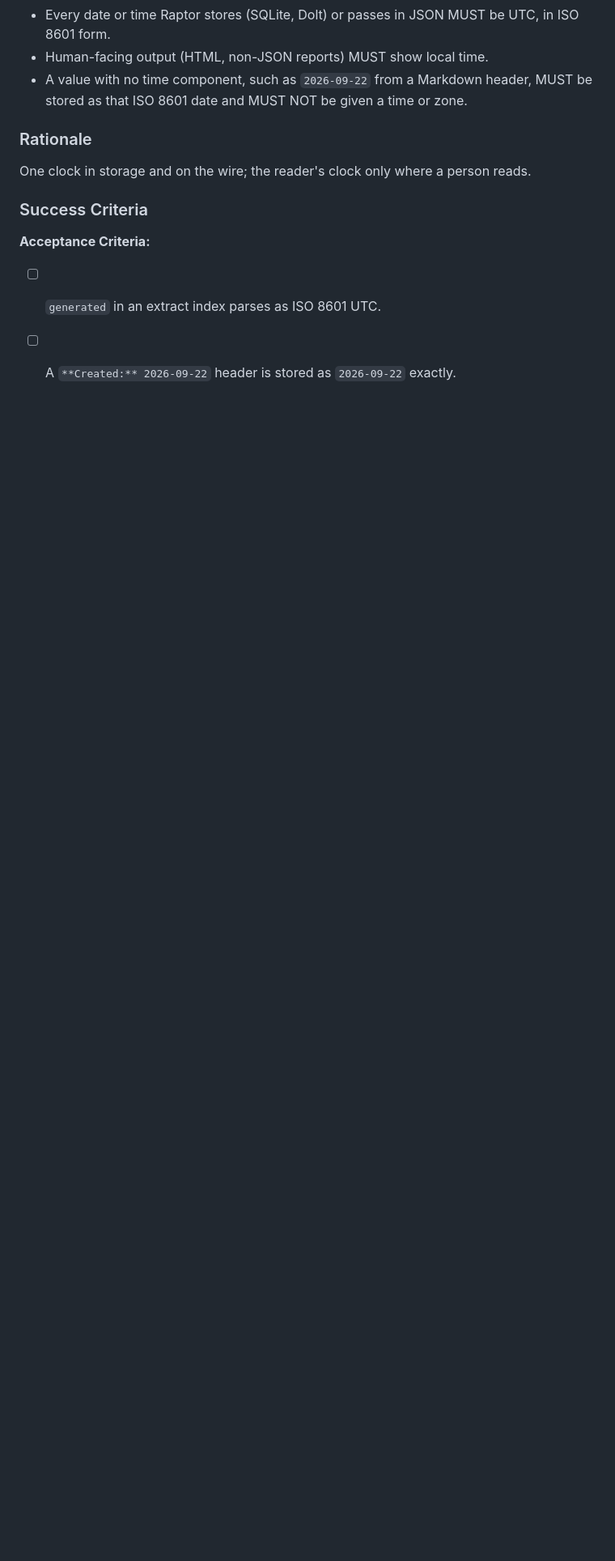
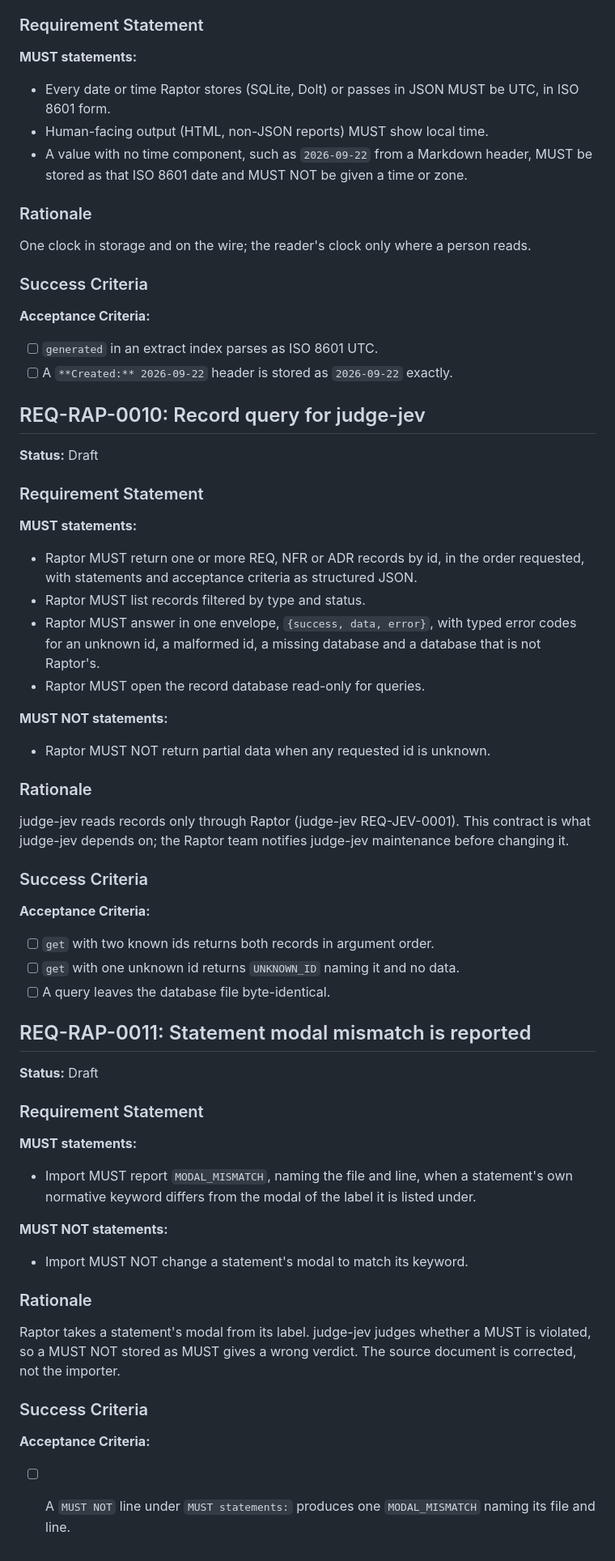
Before and after one commit to randlee/raptor, a Markdown page: docs/requirements.md, the part around one of its changes. Shown at 81% size. GitHub-like rendering; blank space fills up the shorter version.

Commit message:
docs: add judge-jev requirements on Raptor (REQ-RAP-0010 query, REQ-RAP-0011 modal mismatch)
Co-Authored-By: Claude Opus 5.5 <noreply@anthropic.com>

```diff
--- a/docs/requirements.md
+++ b/docs/requirements.md
@@ -240,3 +240,67 @@ person reads.
 
 - [ ] `generated` in an extract index parses as ISO 8601 UTC.
 - [ ] A `**Created:** 2026-09-22` header is stored as `2026-09-22` exactly.
+
+## REQ-RAP-0010: Record query for judge-jev
+
+**Status:** Draft
+
+### Requirement Statement
+
+**MUST statements:**
+
+- Raptor MUST return one or more REQ, NFR or ADR records by id, in the
+  order requested, with statements and acceptance criteria as structured
+  JSON.
+- Raptor MUST list records filtered by type and status.
+- Raptor MUST answer in one envelope, `{success, data, error}`, with typed
+  error codes for an unknown id, a malformed id, a missing database and a
+  database that is not Raptor's.
+- Raptor MUST open the record database read-only for queries.
+
+**MUST NOT statements:**
+
+- Raptor MUST NOT return partial data when any requested id is unknown.
+
+### Rationale
+
+judge-jev reads records only through Raptor (judge-jev REQ-JEV-0001). This
+contract is what judge-jev depends on; the Raptor team notifies judge-jev
+maintenance before changing it.
+
+### Success Criteria
+
+**Acceptance Criteria:**
+
+- [ ] `get` with two known ids returns both records in argument order.
+- [ ] `get` with one unknown id returns `UNKNOWN_ID` naming it and no data.
+- [ ] A query leaves the database file byte-identical.
+
+## REQ-RAP-0011: Statement modal mismatch is reported
+
+**Status:** Draft
+
+### Requirement Statement
+
+**MUST statements:**
+
+- Import MUST report `MODAL_MISMATCH`, naming the file and line, when a
+  statement's own normative keyword differs from the modal of the label it
+  is listed under.
+
+**MUST NOT statements:**
+
+- Import MUST NOT change a statement's modal to match its keyword.
+
+### Rationale
+
+Raptor takes a statement's modal from its label. judge-jev judges whether a
+MUST is violated, so a MUST NOT stored as MUST gives a wrong verdict. The
+source document is corrected, not the importer.
+
+### Success Criteria
+
+**Acceptance Criteria:**
+
+- [ ] A `MUST NOT` line under `MUST statements:` produces one
+  `MODAL_MISMATCH` naming its file and line.
```
Also changed, not shown: other parts of docs/requirements.md (+2 -2 lines).
